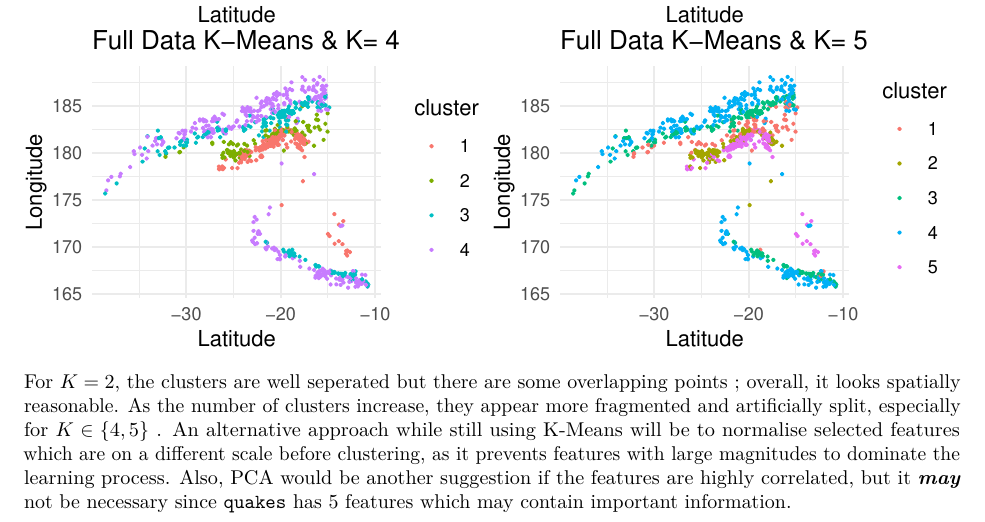
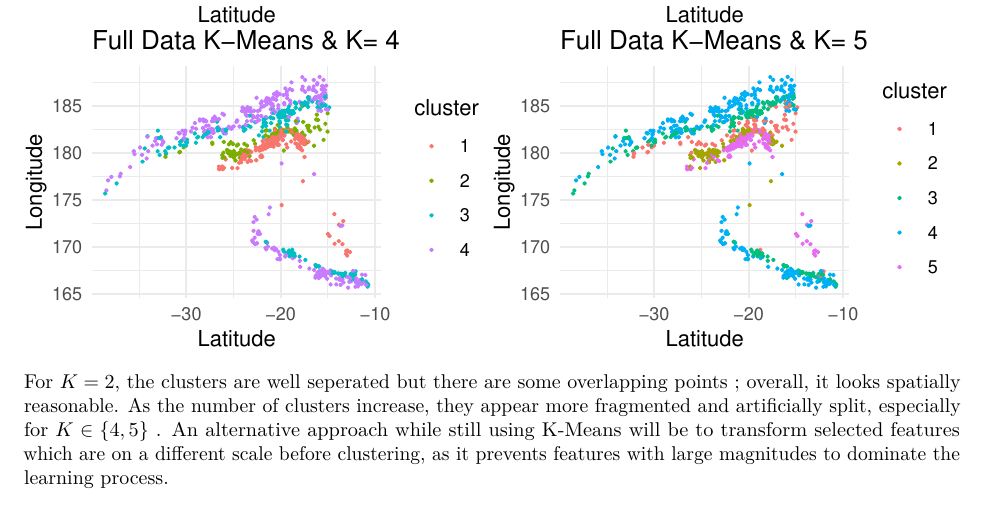
Before and after one commit to perdlemo1234/Stats_Machine_Learning, an R Markdown document (CW4/CW4.Rmd): part of page 10 of 10, cut so that both start at the same text. Rendered offline with R 4.5, knitr and Pandoc, then LaTeX, with nearby package versions.

Commit message:
Compared with Imran & made necessary changes

```diff
--- a/CW4/CW4.Rmd
+++ b/CW4/CW4.Rmd
@@ -310,10 +308,7 @@ For $K=2$, the clusters are well seperated but there are some
 overlapping points ; overall, it looks spatially reasonable. As the
 number of clusters increase, they appear more fragmented and
 artificially split, especially for $K \in \{4,5 \}$ . An alternative
-approach while still using K-Means will be to normalise selected
+approach while still using K-Means will be to transform selected
 features which are on a different scale before clustering, as it
 prevents features with large magnitudes to dominate the learning
-process. Also, PCA would be another suggestion if the features are
-highly correlated, but it ***may*** not be necessary since
-$\texttt{quakes}$ has 5 features which may contain important
-information.
+process.
```
Also changed, not shown: CW4/CW4.pdf, CW4/CW4.Rmd (14 more changed lines), 1 other file.
